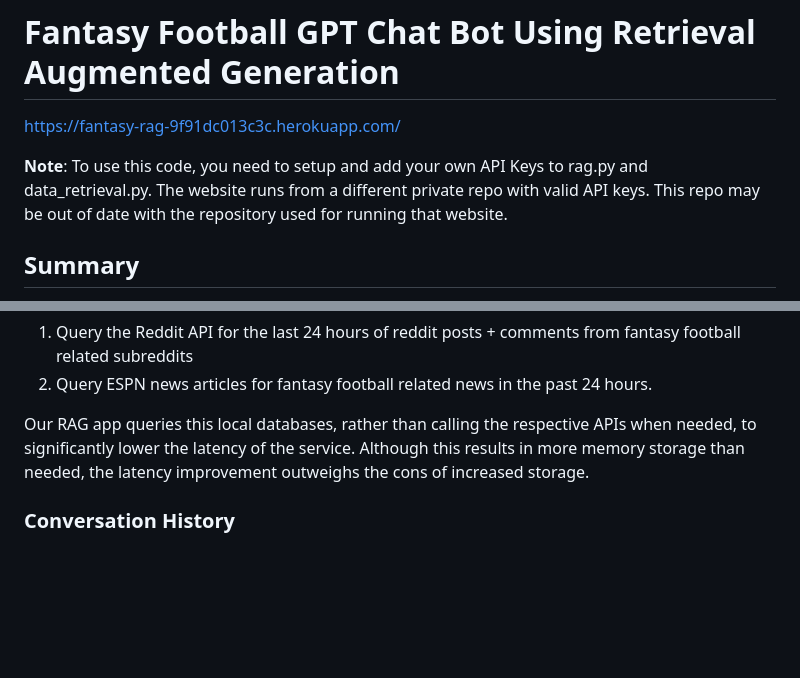
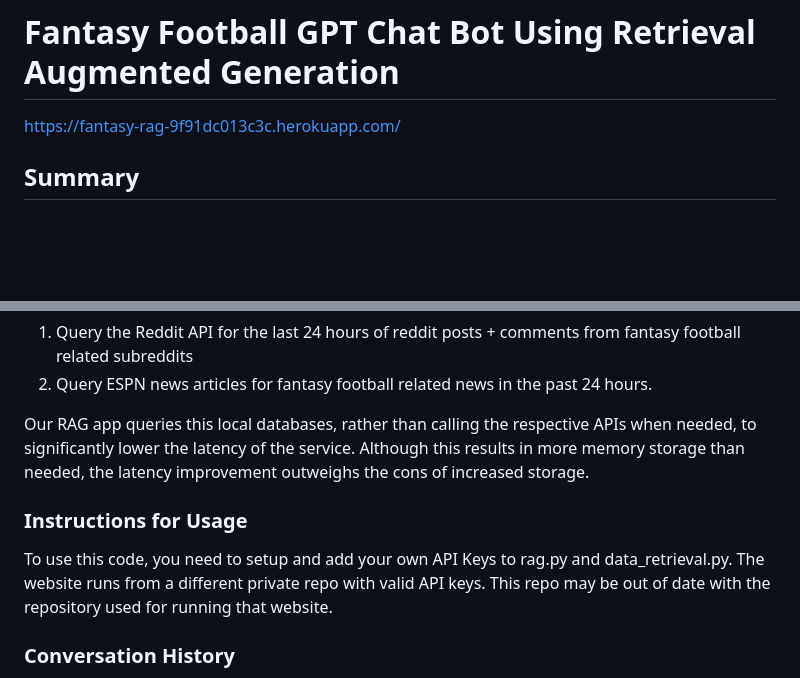
Before and after one commit to Rishi-Sundaresan/fantasy-football-gpt-using-rag, a Markdown page: README.md, 2 parts joined by grey strips. Rendered like a GitHub page; blank space fills up the shorter version.

```diff
--- a/README.md
+++ b/README.md
@@ -1,7 +1,6 @@
 # Fantasy Football GPT Chat Bot Using Retrieval Augmented Generation
 https://fantasy-rag-9f91dc013c3c.herokuapp.com/
 
-**Note**: To use this code, you need to setup and add your own API Keys to rag.py and data_retrieval.py. The website runs from a different private repo with valid API keys. This repo may be out of date with the repository used for running that website.
 
 ## Summary
 This repository runs a GPT-based chatbot that uses retrieval augmentation generation (RAG) to provide real time answers to fantasy football related questions. As of 08/25/24, we currently use GPT-4o-mini as the core GPT model in our RAG app. Below is an example of a conversation, note that it has real time injury data and analysis.
@@ -29,5 +28,12 @@ On Aug 25, 2024. The local Reddit and News databases were initialized with 30 da
 
 Our RAG app queries this local databases, rather than calling the respective APIs when needed, to significantly lower the latency of the service. Although this results in more memory storage than needed, the latency improvement outweighs the cons of increased storage.
 
+
+### Instructions for Usage
+To use this code, you need to setup and add your own API Keys to rag.py and data_retrieval.py. The website runs from a different private repo with valid API keys. This repo may be out of date with the repository used for running that website.
+
+
+
+
 ### Conversation History
 Our main app service (main.py) will store user and bot responses in a given session in a conversation history cache, and feed it into the GPT call, to make sure that our application can coherently continue conversations.
```
